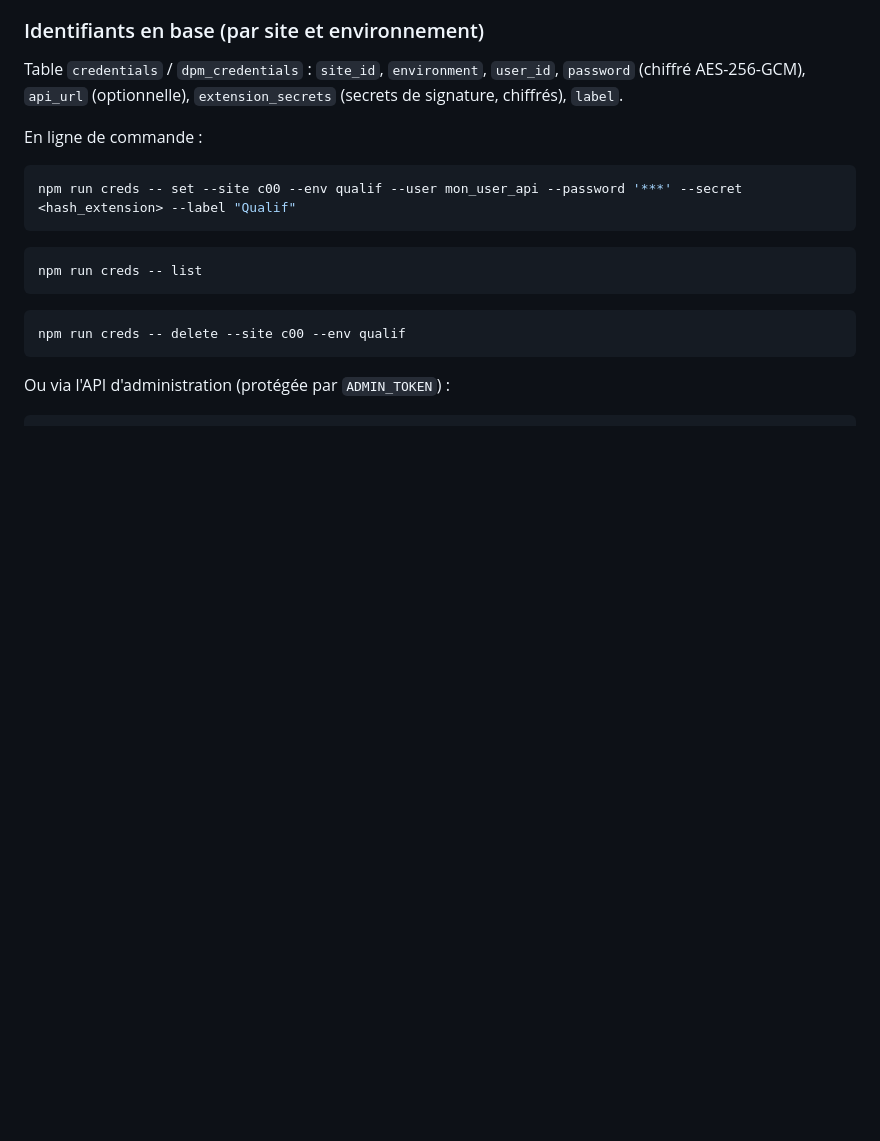
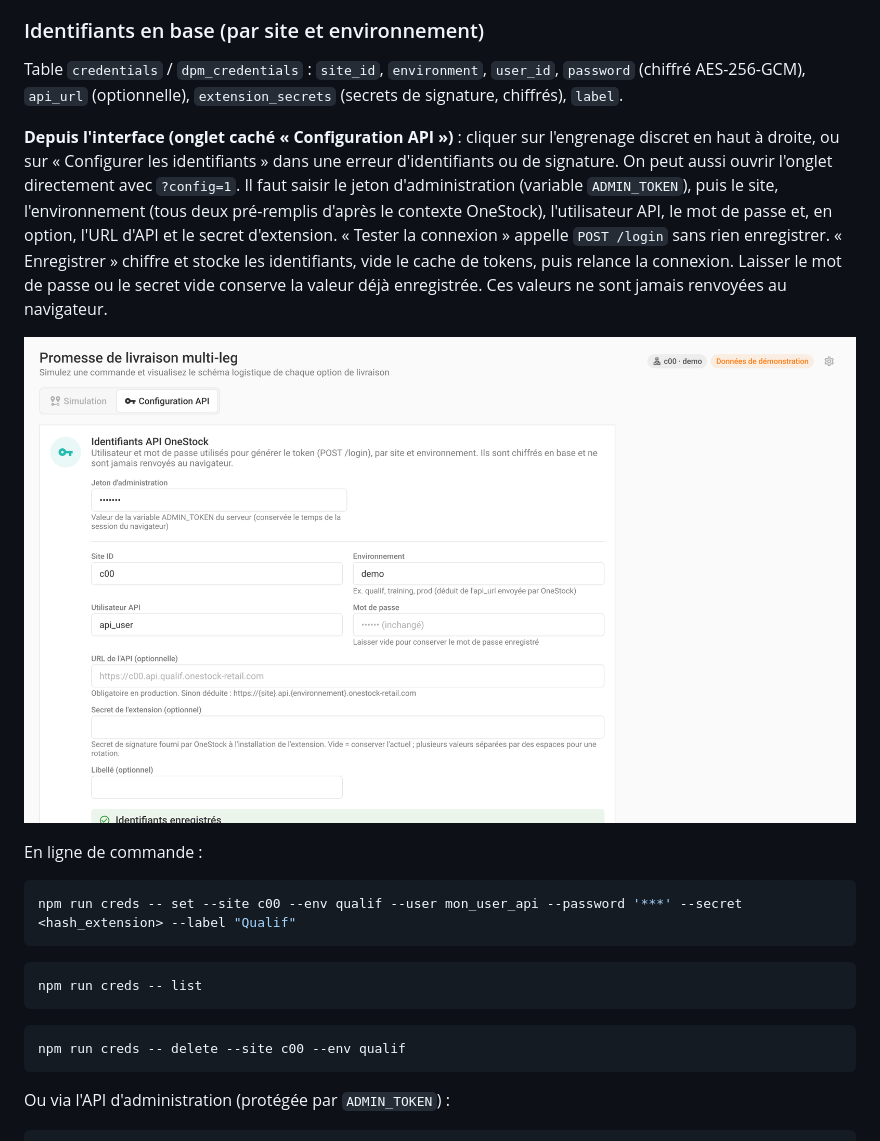
Before and after one commit to mbousquet-onestock/dpmultileg, a Markdown page: README.md, the part around the change. Drawn GitHub-style; pictures changed too: docs/configuration.png (added); blank space fills up the shorter version.

```diff
--- a/README.md
+++ b/README.md
@@ -35,6 +35,10 @@ Les GET OneStock avec corps sont envoyés en `POST` + `X-HTTP-Method-Override: G
 ### Identifiants en base (par site et environnement)
 
 Table `credentials` / `dpm_credentials` : `site_id`, `environment`, `user_id`, `password` (chiffré AES-256-GCM), `api_url` (optionnelle), `extension_secrets` (secrets de signature, chiffrés), `label`.
+
+**Depuis l'interface (onglet caché « Configuration API »)** : cliquer sur l'engrenage discret en haut à droite, ou sur « Configurer les identifiants » dans une erreur d'identifiants ou de signature. On peut aussi ouvrir l'onglet directement avec `?config=1`. Il faut saisir le jeton d'administration (variable `ADMIN_TOKEN`), puis le site, l'environnement (tous deux pré-remplis d'après le contexte OneStock), l'utilisateur API, le mot de passe et, en option, l'URL d'API et le secret d'extension. « Tester la connexion » appelle `POST /login` sans rien enregistrer. « Enregistrer » chiffre et stocke les identifiants, vide le cache de tokens, puis relance la connexion. Laisser le mot de passe ou le secret vide conserve la valeur déjà enregistrée. Ces valeurs ne sont jamais renvoyées au navigateur.
+
+![Configuration](docs/configuration.png)
 
 En ligne de commande :
 
```
Also changed, not shown: 9 other files.
